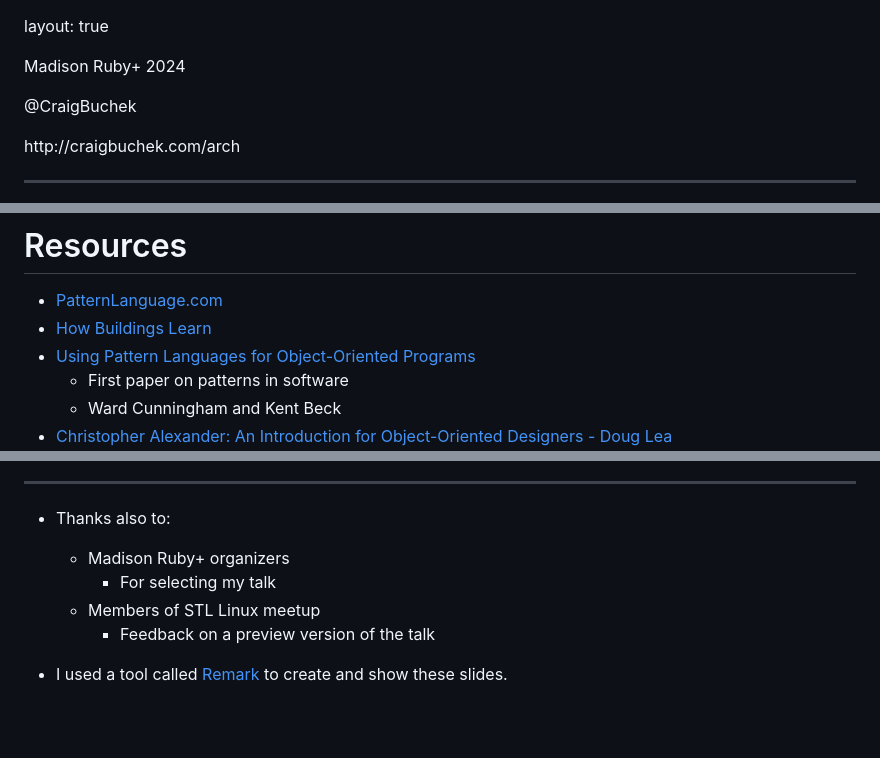
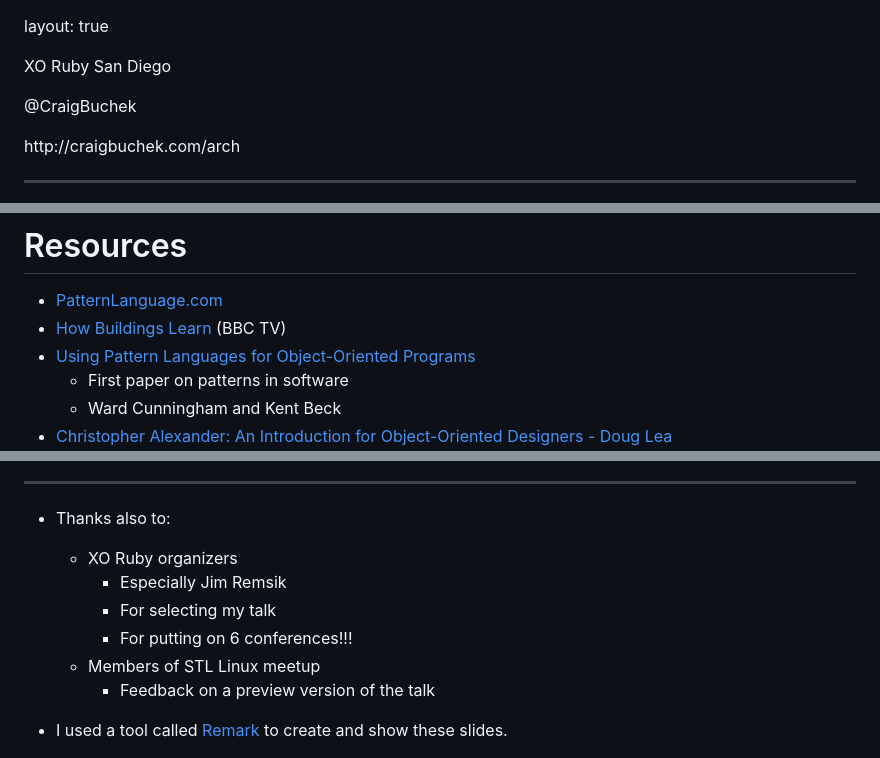
Before and after one commit to booch/presentations, a Markdown page: Architecture-Big-and-Small/slides.md, 3 parts joined by grey strips. GitHub-like rendering; blank space fills up the shorter version.

```diff
--- a/Architecture-Big-and-Small/slides.md
+++ b/Architecture-Big-and-Small/slides.md
@@ -1,7 +1,7 @@
 layout: true
 
 <header>
-  <p class="left">Madison Ruby+ 2024</p>
+  <p class="left">XO Ruby San Diego</p>
   <p class="right">@CraigBuchek</p>
 </header>
 
@@ -956,7 +947,7 @@ class: single-image
 # Resources
 
 - [PatternLanguage.com](https://www.patternlanguage.com/)
-- [How Buildings Learn](https://www.youtube.com/playlist?list=PLrg__Ji1S58TnecKCIFNskj-Q3P2NV0pw)
+- [How Buildings Learn](https://www.youtube.com/playlist?list=PLrg__Ji1S58TnecKCIFNskj-Q3P2NV0pw) (BBC TV)
 - [Using Pattern Languages for Object-Oriented Programs](https://c2.com/doc/oopsla87.html)
     - First paper on patterns in software
     - Ward Cunningham and Kent Beck
@@ -1014,8 +1005,10 @@ class: single-image
 ------
 
 - Thanks also to:
-    - Madison Ruby+ organizers
+    - XO Ruby organizers
+        - Especially Jim Remsik
         - For selecting my talk
+        - For putting on 6 conferences!!!
     - Members of STL Linux meetup
         - Feedback on a preview version of the talk
 
```
Also changed, not shown: other parts of Architecture-Big-and-Small/slides.md (+33 -42 lines), Architecture-Big-and-Small/images/trees.png (added), 5 other files.
